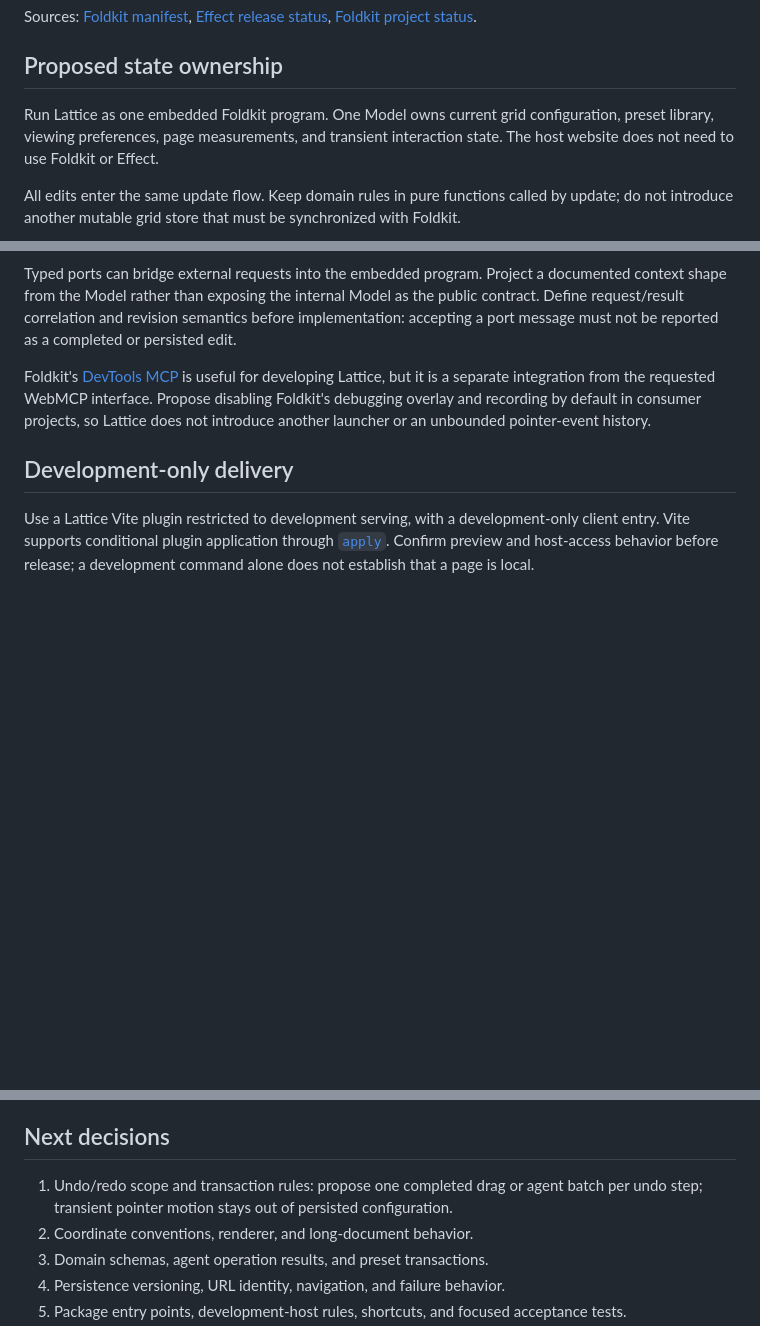
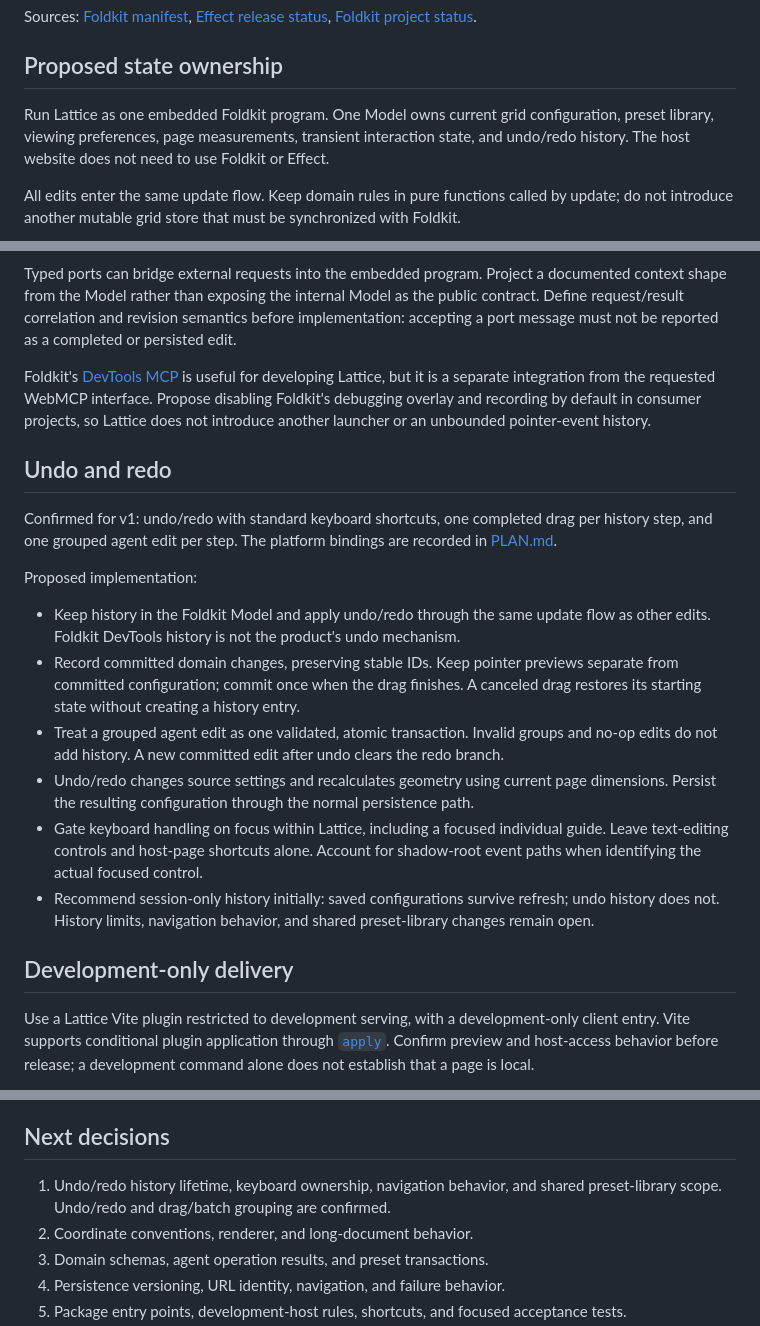
Before and after one commit to wking-io/lattice, a Markdown page: ARCHITECTURE.md, 3 parts joined by grey strips. Drawn GitHub-style; blank space fills up the shorter version.

Commit message:
Specify undo redo and transaction grouping

```diff
--- a/ARCHITECTURE.md
+++ b/ARCHITECTURE.md
@@ -17,7 +17,7 @@ Sources: [Foldkit manifest](https://github.com/foldkit/foldkit/blob/main/package
 
 ## Proposed state ownership
 
-Run Lattice as one embedded Foldkit program. One Model owns current grid configuration, preset library, viewing preferences, page measurements, and transient interaction state. The host website does not need to use Foldkit or Effect.
+Run Lattice as one embedded Foldkit program. One Model owns current grid configuration, preset library, viewing preferences, page measurements, transient interaction state, and undo/redo history. The host website does not need to use Foldkit or Effect.
 
 All edits enter the same update flow. Keep domain rules in pure functions called by update; do not introduce another mutable grid store that must be synchronized with Foldkit.
 
@@ -69,6 +69,19 @@ Typed ports can bridge external requests into the embedded program. Project a do
 
 Foldkit's [DevTools MCP](https://foldkit.dev/core/devtools) is useful for developing Lattice, but it is a separate integration from the requested WebMCP interface. Propose disabling Foldkit's debugging overlay and recording by default in consumer projects, so Lattice does not introduce another launcher or an unbounded pointer-event history.
 
+## Undo and redo
+
+Confirmed for v1: undo/redo with standard keyboard shortcuts, one completed drag per history step, and one grouped agent edit per step. The platform bindings are recorded in [PLAN.md](PLAN.md).
+
+Proposed implementation:
+
+- Keep history in the Foldkit Model and apply undo/redo through the same update flow as other edits. Foldkit DevTools history is not the product's undo mechanism.
+- Record committed domain changes, preserving stable IDs. Keep pointer previews separate from committed configuration; commit once when the drag finishes. A canceled drag restores its starting state without creating a history entry.
+- Treat a grouped agent edit as one validated, atomic transaction. Invalid groups and no-op edits do not add history. A new committed edit after undo clears the redo branch.
+- Undo/redo changes source settings and recalculates geometry using current page dimensions. Persist the resulting configuration through the normal persistence path.
+- Gate keyboard handling on focus within Lattice, including a focused individual guide. Leave text-editing controls and host-page shortcuts alone. Account for shadow-root event paths when identifying the actual focused control.
+- Recommend session-only history initially: saved configurations survive refresh; undo history does not. History limits, navigation behavior, and shared preset-library changes remain open.
+
 ## Development-only delivery
 
 Use a Lattice Vite plugin restricted to development serving, with a development-only client entry. Vite supports conditional plugin application through [`apply`](https://vite.dev/guide/api-plugin.html#conditional-application). Confirm preview and host-access behavior before release; a development command alone does not establish that a page is local.
@@ -79,7 +92,7 @@ The first integration check must demonstrate both a functioning overlay during d
 
 ## Next decisions
 
-1. Undo/redo scope and transaction rules: propose one completed drag or agent batch per undo step; transient pointer motion stays out of persisted configuration.
+1. Undo/redo history lifetime, keyboard ownership, navigation behavior, and shared preset-library scope. Undo/redo and drag/batch grouping are confirmed.
 2. Coordinate conventions, renderer, and long-document behavior.
 3. Domain schemas, agent operation results, and preset transactions.
 4. Persistence versioning, URL identity, navigation, and failure behavior.
```
Also changed, not shown: PLAN.md (+18 -4 lines).
